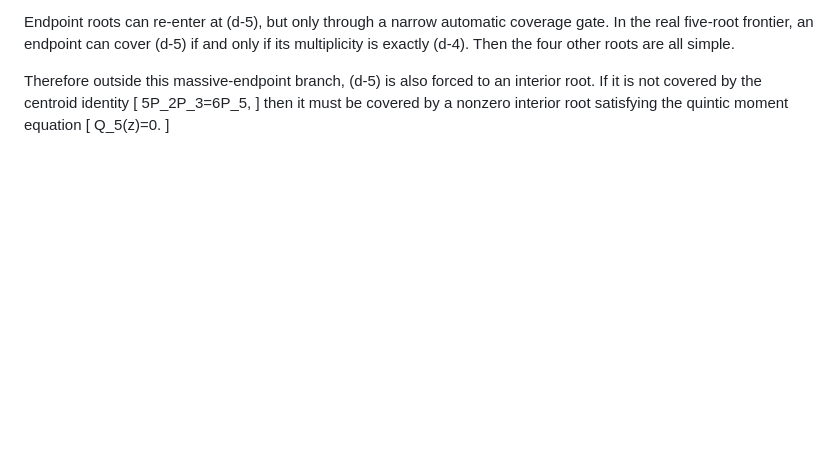
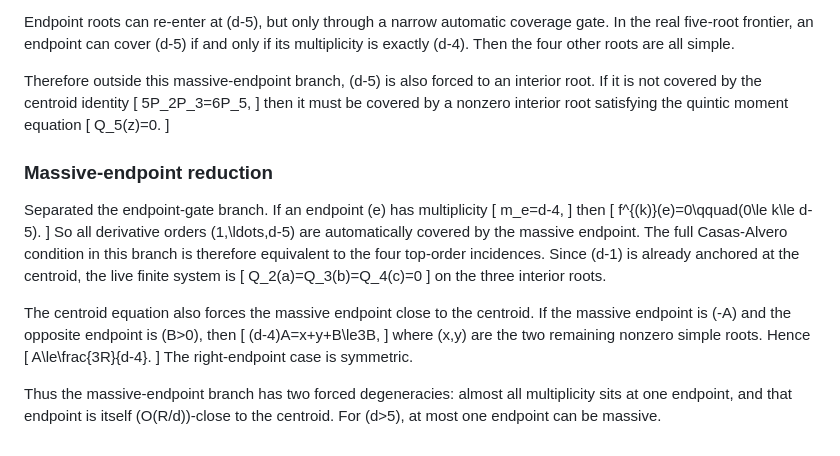
Before and after one commit to pascalMontmory/FondamentalWork, a Markdown page: Math/conjecture/PROGRESS.md, the part around the change. GitHub-like rendering; blank space fills up the shorter version.

```diff
--- a/Math/conjecture/PROGRESS.md
+++ b/Math/conjecture/PROGRESS.md
@@ -348,3 +348,37 @@ moment equation
 \[
   Q_5(z)=0.
 \]
+
+### Massive-endpoint reduction
+
+Separated the endpoint-gate branch. If an endpoint \(e\) has multiplicity
+\[
+  m_e=d-4,
+\]
+then
+\[
+  f^{(k)}(e)=0\qquad(0\le k\le d-5).
+\]
+So all derivative orders \(1,\ldots,d-5\) are automatically covered by the
+massive endpoint. The full Casas-Alvero condition in this branch is therefore
+equivalent to the four top-order incidences. Since \(d-1\) is already anchored
+at the centroid, the live finite system is
+\[
+  Q_2(a)=Q_3(b)=Q_4(c)=0
+\]
+on the three interior roots.
+
+The centroid equation also forces the massive endpoint close to the centroid.
+If the massive endpoint is \(-A\) and the opposite endpoint is \(B>0\), then
+\[
+  (d-4)A=x+y+B\le3B,
+\]
+where \(x,y\) are the two remaining nonzero simple roots. Hence
+\[
+  A\le\frac{3R}{d-4}.
+\]
+The right-endpoint case is symmetric.
+
+Thus the massive-endpoint branch has two forced degeneracies: almost all
+multiplicity sits at one endpoint, and that endpoint is itself \(O(R/d)\)-close
+to the centroid. For \(d>5\), at most one endpoint can be massive.
```
Also changed, not shown: Math/conjecture/casas_alvero_five_root_frontier.md (+100 -0 lines).
